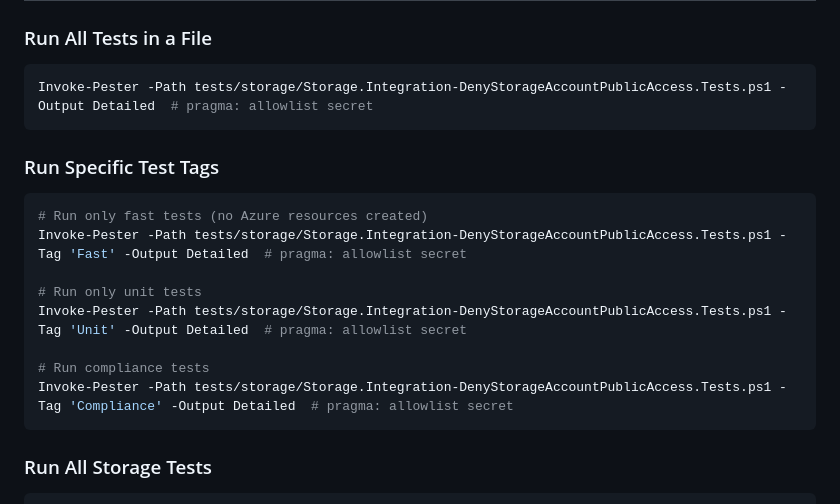
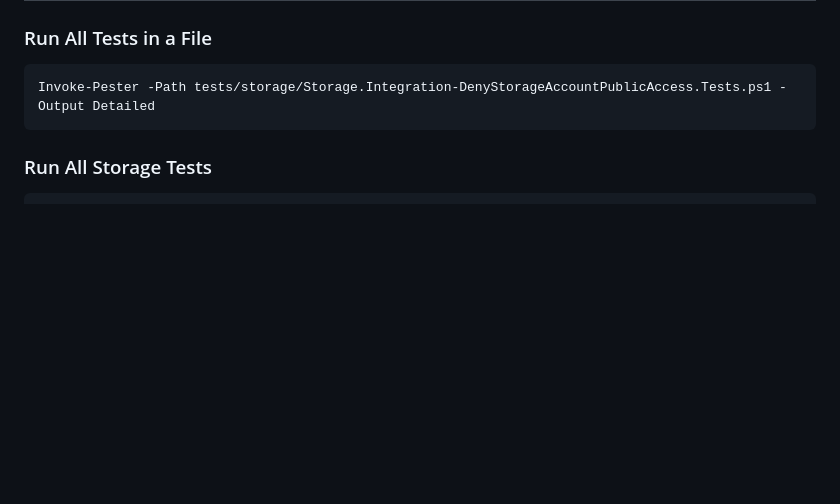
Before and after one commit to stuartshay/terraform-azure-policy, a Markdown page: docs/Running-Integration-Tests.md, the part around the change. Rendered like a GitHub page; blank space fills up the shorter version.

Commit message:
Update docs/Running-Integration-Tests.md
Co-authored-by: Copilot <175728472+Copilot@users.noreply.github.com>

````diff
--- a/docs/Running-Integration-Tests.md
+++ b/docs/Running-Integration-Tests.md
@@ -63,20 +63,7 @@ Use the helper script to automatically check and create the resource group:
 ### Run All Tests in a File
 
 ```powershell
-Invoke-Pester -Path tests/storage/Storage.Integration-DenyStorageAccountPublicAccess.Tests.ps1 -Output Detailed  # pragma: allowlist secret
-```
-
-### Run Specific Test Tags
-
-```powershell
-# Run only fast tests (no Azure resources created)
-Invoke-Pester -Path tests/storage/Storage.Integration-DenyStorageAccountPublicAccess.Tests.ps1 -Tag 'Fast' -Output Detailed  # pragma: allowlist secret
-
-# Run only unit tests
-Invoke-Pester -Path tests/storage/Storage.Integration-DenyStorageAccountPublicAccess.Tests.ps1 -Tag 'Unit' -Output Detailed  # pragma: allowlist secret
-
-# Run compliance tests
-Invoke-Pester -Path tests/storage/Storage.Integration-DenyStorageAccountPublicAccess.Tests.ps1 -Tag 'Compliance' -Output Detailed  # pragma: allowlist secret
+Invoke-Pester -Path tests/storage/Storage.Integration-DenyStorageAccountPublicAccess.Tests.ps1 -Output Detailed
 ```
 
 ### Run All Storage Tests
````
